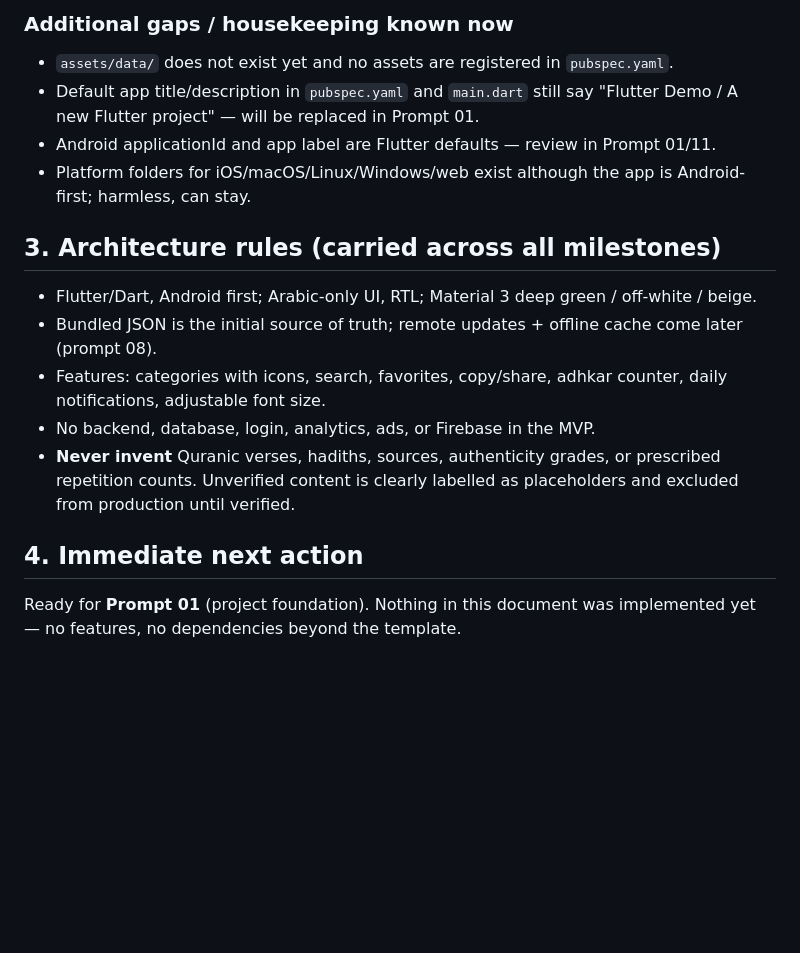
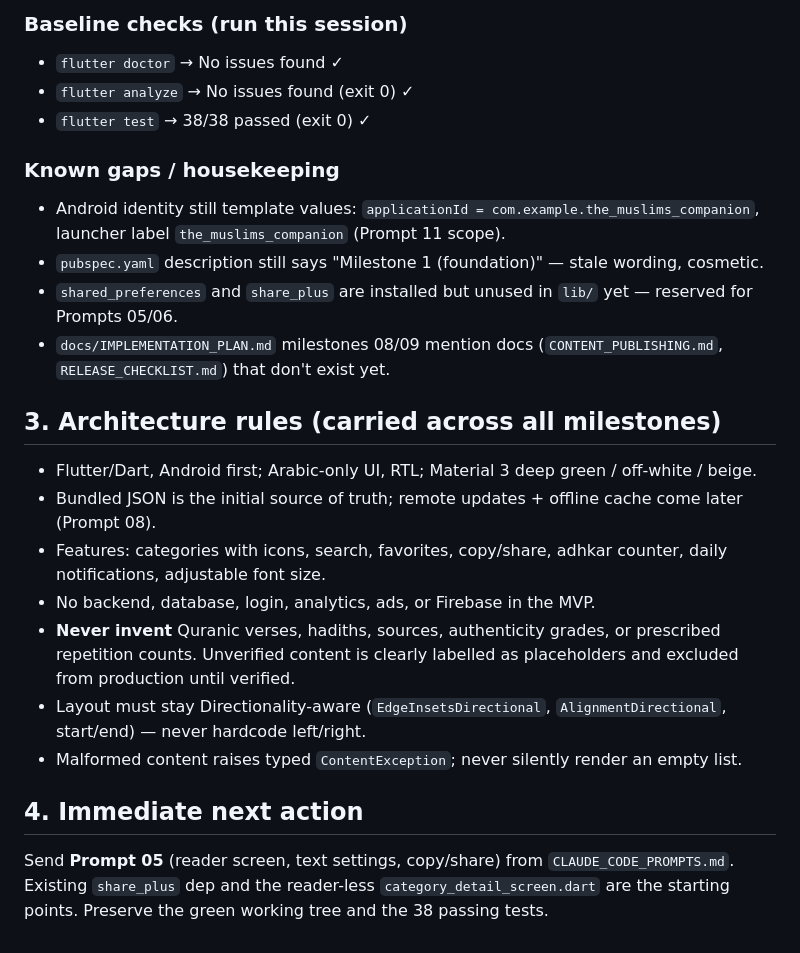
Before and after one commit to yahyaouifaouzi/the-muslims-companion, a Markdown page: docs/IMPLEMENTATION_PLAN.md, the part around one of its changes. Rendered like a GitHub page; blank space fills up the shorter version.

```diff
--- a/docs/IMPLEMENTATION_PLAN.md
+++ b/docs/IMPLEMENTATION_PLAN.md
@@ -49,26 +57,42 @@ template, scaffolded 2026-10-13 10:16). No features implemented yet.
 
-### Additional gaps / housekeeping known now
-- `assets/data/` does not exist yet and no assets are registered in `pubspec.yaml`.
-- Default app title/description in `pubspec.yaml` and `main.dart` still say
-  "Flutter Demo / A new Flutter project" — will be replaced in Prompt 01.
-- Android applicationId and app label are Flutter defaults — review in Prompt 01/11.
-- Platform folders for iOS/macOS/Linux/Windows/web exist although the app is
-  Android-first; harmless, can stay.
+### Baseline checks (run this session)
+
+- `flutter doctor` → No issues found ✓
+- `flutter analyze` → No issues found (exit 0) ✓
+- `flutter test` → 38/38 passed (exit 0) ✓
+
+### Known gaps / housekeeping
+
+- Android identity still template values: `applicationId =
+  com.example.the_muslims_companion`, launcher label `the_muslims_companion`
+  (Prompt 11 scope).
+- `pubspec.yaml` description still says "Milestone 1 (foundation)" — stale
+  wording, cosmetic.
+- `shared_preferences` and `share_plus` are installed but unused in `lib/`
+  yet — reserved for Prompts 05/06.
+- `docs/IMPLEMENTATION_PLAN.md` milestones 08/09 mention docs
+  (`CONTENT_PUBLISHING.md`, `RELEASE_CHECKLIST.md`) that don't exist yet.
 
 ## 3. Architecture rules (carried across all milestones)
 
 - Flutter/Dart, Android first; Arabic-only UI, RTL; Material 3 deep green /
   off-white / beige.
 - Bundled JSON is the initial source of truth; remote updates + offline cache
-  come later (prompt 08).
+  come later (Prompt 08).
 - Features: categories with icons, search, favorites, copy/share, adhkar
   counter, daily notifications, adjustable font size.
 - No backend, database, login, analytics, ads, or Firebase in the MVP.
 - **Never invent** Quranic verses, hadiths, sources, authenticity grades, or
   prescribed repetition counts. Unverified content is clearly labelled as
   placeholders and excluded from production until verified.
+- Layout must stay Directionality-aware (`EdgeInsetsDirectional`,
+  `AlignmentDirectional`, start/end) — never hardcode left/right.
+- Malformed content raises typed `ContentException`; never silently render an
+  empty list.
 
 ## 4. Immediate next action
 
-Ready for **Prompt 01** (project foundation). Nothing in this document was
-implemented yet — no features, no dependencies beyond the template.
+Send **Prompt 05** (reader screen, text settings, copy/share) from
+`CLAUDE_CODE_PROMPTS.md`. Existing `share_plus` dep and the reader-less
+`category_detail_screen.dart` are the starting points. Preserve the green
+working tree and the 38 passing tests.
```
Also changed, not shown: other parts of docs/IMPLEMENTATION_PLAN.md (+39 -31 lines).
